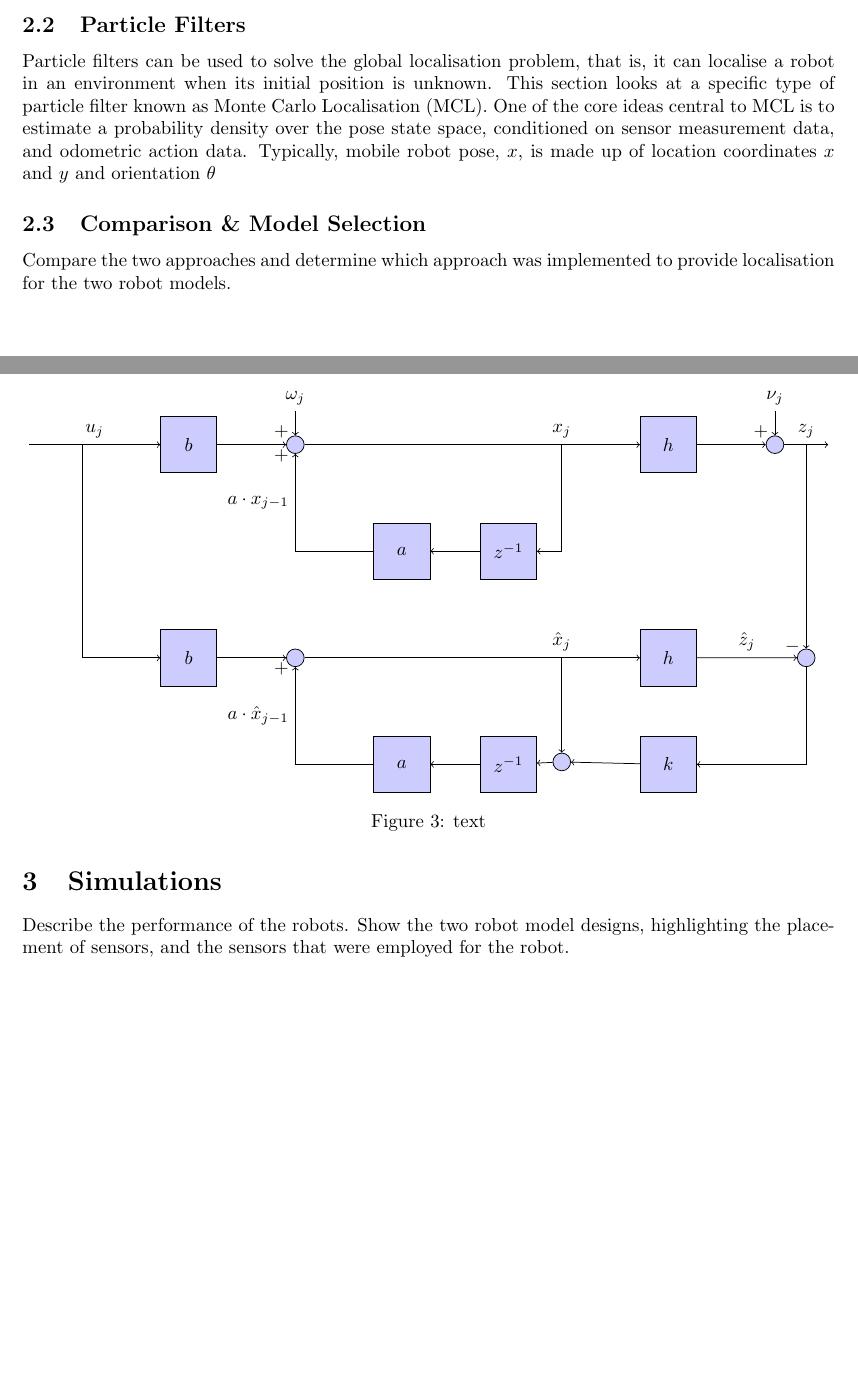
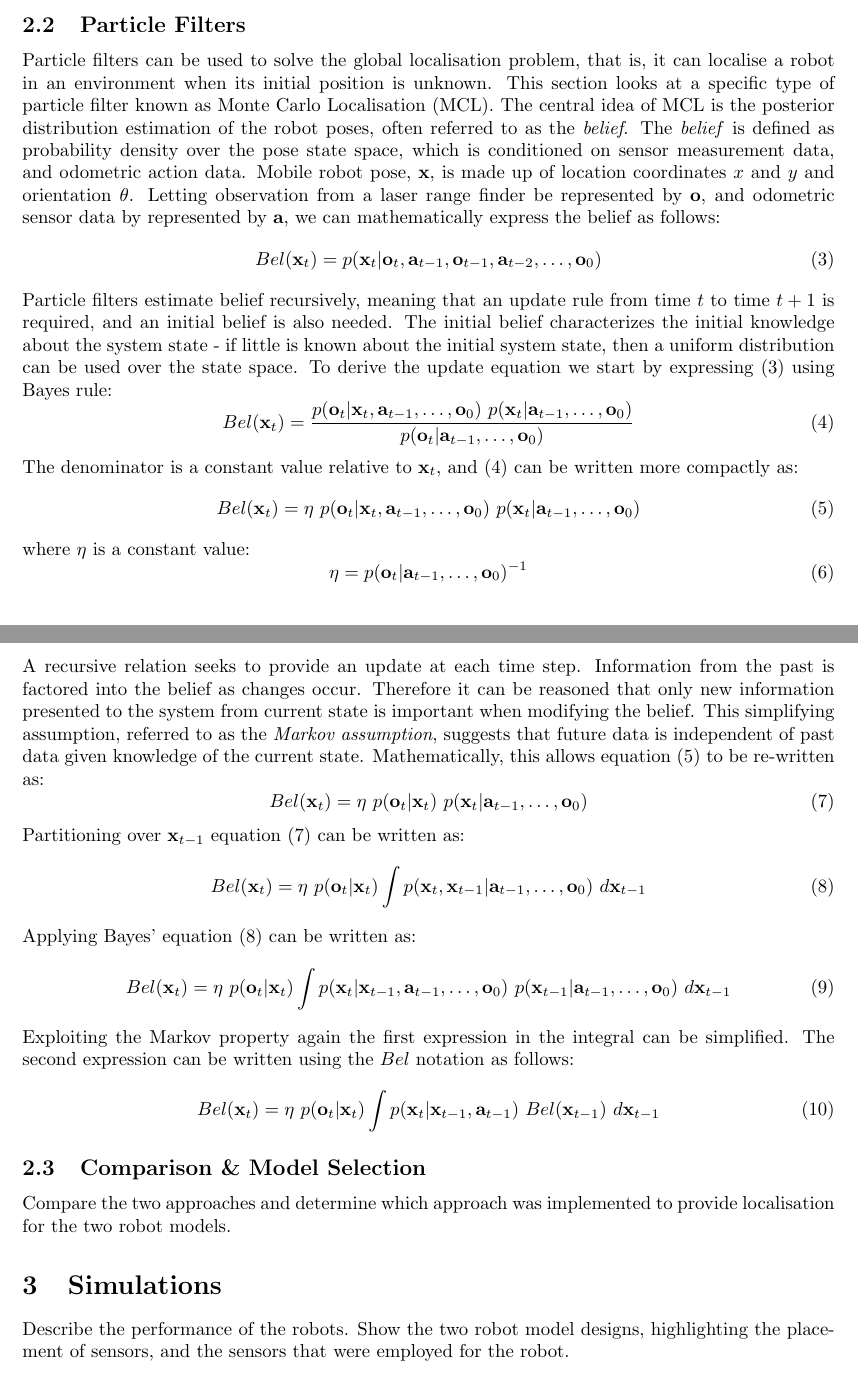
Before and after one commit to skreynolds/RoboND_reports, a LaTeX document (07_localisation_project/07_localisation_project.tex): two parts of pages 3 and 4 of 5, joined at a grey line, cut so that both start at the same text, the shorter picture padded with empty space. Compiled offline with LaTeX, dvips and Ghostscript.

Commit message:
Update: almost completed MCL component of the assignment

```diff
--- a/07_localisation_project/07_localisation_project.tex
+++ b/07_localisation_project/07_localisation_project.tex
@@ -178,123 +94,50 @@ Equation (2) can be represented in a computational graph as follows:
 The fundamental problem that the Kalman Filter tries to answer is: how can an accurate estimate of a hidden stochastic signal be found when it is observed as the output of a dynamical system? The first step to answering this is to create a mathematical model of the system we can use to find an estimate of the measurement, $z_j$, which we call $\hat{z_j}$. This estimate is based on an estimation of the hidden variable, which we denote with $\hat{x_j}$. The mathematical model that provides these estimates does not factor in stochasticity seen in actual signals $x_j$ and $z_j$. The estimation architecture can be seen in Figure 3.
 \begin{figure}[h]
 \centering
-\begin{tikzpicture}[auto, node distance=2cm]
-    % % % % % % % % % % % % % % % % % % % % % % %
-    % Upper model
-    % % % % % % % % % % % % % % % % % % % % % % %
-    % Input
-    \node [input, name=input] {};
-    \node [input, left of=input, node distance=1cm] (start) {};
-
-    % b gain
-    \node [block, right of=input] (b) {$b$};
-
-    % sum element
-    \node [sum, right of=b,
-    pin={[pinstyle]above:$\omega_j$},
-            node distance=2cm] (sum) {};
-
-    % Two silent nodes in the middle
-    \node [output, right of=sum] (x1) {};
-    \node [output, right of=x1] (x2) {};
-
-	% Output node
-    \node [output, right of=x2] (output) {};
-
-    % Nodes in the feedback loop
-    \node [block, below of=x2] (delay) {$z^{-1}$};
-	\node [block, below of=x1] (a) {$a$};
-
-	% Gain on the xj signal
-	\node [block, right of=output, node distance=1cm] (h) {$h$};
-
-	% sum node
-	\node [sum, right of=h,
-	    pin={[pinstyle]above:$\nu_j$},
-	            node distance=2cm] (sum2) {};
-
-	% measurement output
-	\node [output, right of=sum2, node distance=1cm] (output2) {};
-
-    % Once the nodes are placed, connecting them is easy.
-    %\draw [draw,->] (start) -- (input);
-    \draw [draw,->] (start) -- node {$u_j$} (b);
-    \draw [->] (b) -- node[pos=0.93] {$+$} (sum);
-    \draw [-] (sum) -- (x1);
-    \draw [-] (x1) -- (x2);
-    \draw [-] (x2) -- node [name=y] {$x_j$}(output);
-    \draw [->] (y) |- (delay);
-    \draw [->] (delay) -- (a);
-    \draw [->] (a) -| node[pos=0.99] {$+$}
-        node [near end] {$a \cdot x_{j-1}$} (sum);
-
-    % measurement section
-    \draw [->] (output) -- (h);
-    \draw [->] (h) -- node[pos=0.93] {$+$} (sum2);
-    \draw [->] (sum2) -- node [name=y2] {$z_j$}(output2);
-
-
-    % % % % % % % % % % % % % % % % % % % % % % %
-    % Lower model
-    % % % % % % % % % % % % % % % % % % % % % % %
-
-    % lower b node
-    \node [block, below of=b, node distance=4cm] (be) {$b$};
-
-    % sum element
-    \node [sum, right of=be, node distance=2cm] (sume) {};
-
-    % Two silent nodes in the middle
-    \node [output, right of=sume] (x1e) {};
-    \node [output, right of=x1e] (x2e) {};
-
-    % Output node
-    \node [output, right of=x2e] (outpute) {};
-
-    % Nodes in the feedback loop
-    \node [block, below of=x2e] (delaye) {$z^{-1}$};
-    \node [block, below of=x1e] (ae) {$a$};
-
-    % Gain on the xj signal
-    \node [block, right of=outpute, node distance=1cm] (he) {$h$};
-
-    % measurement output
-    \node [output, right of=he] (output2e) {};
-
-    \node [sum, below of=y2, node distance=4.25cm] (sum2e) {};
-
-    \node [block, below of=he] (k) {$k$};
-
-    % Once the nodes are placed, connecting them is easy.
-    \draw [->] (input) |- (be);
-    \draw [->] (be) -- (sume);
-    \draw [-] (sume) -- (x1e);
-    \draw [-] (x1e) -- (x2e);
-    \draw [-] (x2e) -- node [name=ye] {$\hat{x}_j$}(outpute);
-    %\draw [->] (ye) |- (delaye);
-    \draw [->] (delaye) -- (ae);
-    \draw [->] (ae) -| node[pos=0.99] {$+$}
-            node [near end] {$a \cdot \hat{x}_{j-1}$} (sume);
-
-    % measurement section
-    \draw [->] (outpute) -- (he);
-    \draw [->] (he) -- node [name=y2e] {$\hat{z}_j$}(sum2e);
-
-    \draw [->] (y2) -- node[left, pos=0.99] {$-$} (sum2e);
-
-    \node [sum, below of=ye, node distance=2.25cm] (sumfin) {};
-
-    \draw [->] (sum2e) |- (k);
-    \draw [->] (ye) -- (sumfin);
-    \draw [->] (k) -- (sumfin);
-    \draw [->] (sumfin) -- (delaye);
-
-\end{tikzpicture}
+\input{./tikzpics/kf_3}
 \caption{text}
 \end{figure}
 
 \subsection{Particle Filters}
-Particle filters can be used to solve the global localisation problem, that is, it can localise a robot in an environment when its initial position is unknown. This section looks at a specific type of particle filter known as Monte Carlo Localisation (MCL). One of the core ideas central to MCL is to estimate a probability density over the pose state space, conditioned on sensor measurement data, and odometric action data. Typically, mobile robot pose, $x$, is made up of location coordinates $x$ and $y$ and orientation $\theta$
+Particle filters can be used to solve the global localisation problem, that is, it can localise a robot in an environment when its initial position is unknown. This section looks at a specific type of particle filter known as Monte Carlo Localisation (MCL). The central idea of MCL is the posterior distribution estimation of the robot poses, often referred to as the \textit{belief}. The \textit{belief} is defined as probability density over the pose state space, which is conditioned on sensor measurement data, and odometric action data. Mobile robot pose, $\mathbf{x}$, is made up of location coordinates $x$ and $y$ and orientation $\theta$. Letting observation from a laser range finder be represented by $\mathbf{o}$, and odometric sensor data by represented by $\mathbf{a}$, we can mathematically express the belief as follows:
+\begin{equation}
+Bel(\mathbf{x}_t) = p(\mathbf{x}_t | \mathbf{o}_t, \mathbf{a}_{t-1}, \mathbf{o}_{t-1}, \mathbf{a}_{t-2},\ldots,\mathbf{o}_0)
+\end{equation}
+
+Particle filters estimate belief recursively, meaning that an update rule from time $t$ to time $t+1$ is required, and an initial belief is also needed. The initial belief characterizes the initial knowledge about the system state - if little is known about the initial system state, then a uniform distribution can be used over the state space. To derive the update equation we start by expressing (3) using Bayes rule:
+\begin{equation}
+Bel(\mathbf{x}_t) = \frac{p(\mathbf{o}_t | \mathbf{x}_t,\mathbf{a}_{t-1},\ldots,\mathbf{o}_0) \ p(\mathbf{x}_t | \mathbf{a}_{t-1},\ldots,\mathbf{o}_0)}{p(\mathbf{o}_t | \mathbf{a}_{t-1},\ldots,\mathbf{o}_0)}
+\end{equation}
+
+The denominator is a constant value relative to $\mathbf{x}_t$, and (4) can be written more compactly as:
+\begin{equation}
+Bel(\mathbf{x}_t) = \eta \ p(\mathbf{o}_t | \mathbf{x}_t,\mathbf{a}_{t-1},\ldots,\mathbf{o}_0) \ p(\mathbf{x}_t | \mathbf{a}_{t-1},\ldots,\mathbf{o}_0)
+\end{equation}
+
+where $\eta$ is a constant value:
+\begin{equation}
+\eta = p(\mathbf{o}_t | \mathbf{a}_{t-1},\ldots,\mathbf{o}_0)^{-1}
+\end{equation}
+
+A recursive relation seeks to provide an update at each time step. Information from the past is factored into the belief as changes occur. Therefore it can be reasoned that only new information presented to the system from current state is important when modifying the belief. This simplifying assumption, referred to as the \textit{Markov assumption}, suggests that future data is independent of past data given knowledge of the current state. Mathematically, this allows equation (5) to be re-written as:
+\begin{equation}
+Bel(\mathbf{x}_t) = \eta \ p(\mathbf{o}_t | \mathbf{x}_t) \ p(\mathbf{x}_t | \mathbf{a}_{t-1},\ldots,\mathbf{o}_0)
+\end{equation}
+
+Partitioning over $\mathbf{x}_{t-1}$ equation (7) can be written as:
+\begin{equation}
+Bel(\mathbf{x}_t) = \eta \ p(\mathbf{o}_t | \mathbf{x}_t) \int p(\mathbf{x}_t, \mathbf{x}_{t-1} | \mathbf{a}_{t-1},\ldots,\mathbf{o}_0) \ d\mathbf{x}_{t-1}
+\end{equation}
+
+Applying Bayes' equation (8) can be written as:
+\begin{equation}
+Bel(\mathbf{x}_t) = \eta \ p(\mathbf{o}_t | \mathbf{x}_t) \int p(\mathbf{x}_{t} | \mathbf{x}_{t-1},\mathbf{a}_{t-1},\ldots,\mathbf{o}_0) \ p(\mathbf{x}_{t-1} | \mathbf{a}_{t-1},\ldots,\mathbf{o}_0) \ d\mathbf{x}_{t-1}
+\end{equation}
+
+Exploiting the Markov property again the first expression in the integral can be simplified. The second expression can be written using the $Bel$ notation as follows:
+\begin{equation}
+Bel(\mathbf{x}_t) = \eta \ p(\mathbf{o}_t | \mathbf{x}_t) \int p(\mathbf{x}_{t} | \mathbf{x}_{t-1},\mathbf{a}_{t-1}) \ Bel(\mathbf{x}_{t-1}) \ d\mathbf{x}_{t-1}
+\end{equation}
 
 \subsection{Comparison \& Model Selection}
 Compare the two approaches and determine which approach was implemented to provide localisation for the two robot models.
```
Also changed, not shown: 07_localisation_project/07_localisation_project.pdf, 07_localisation_project/07_localisation_project.tex (88 more changed lines), 2 other files.
